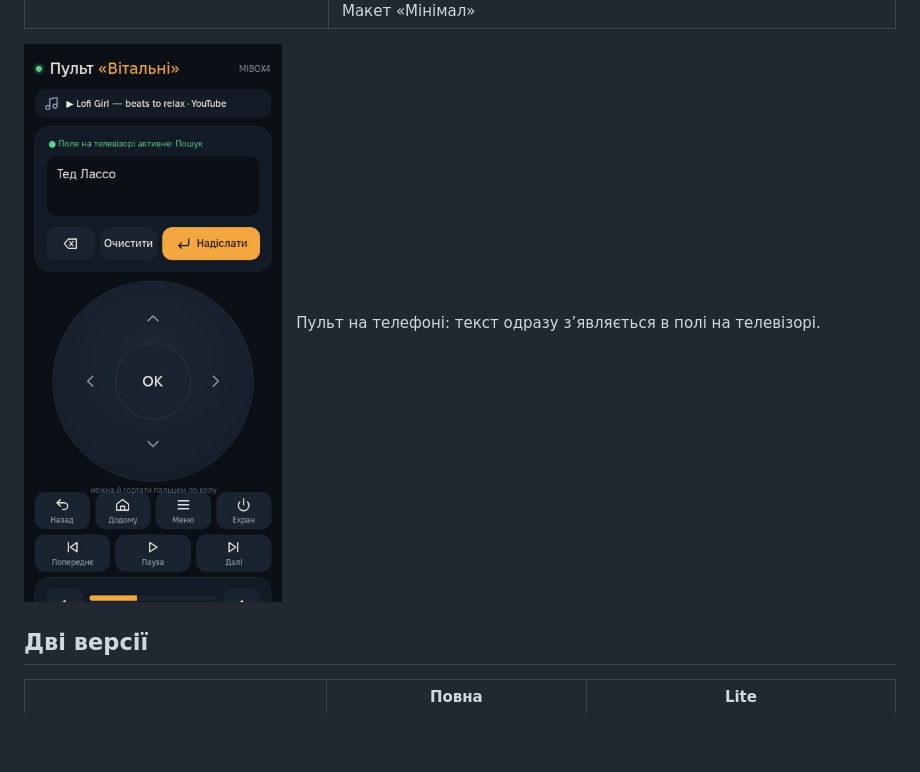
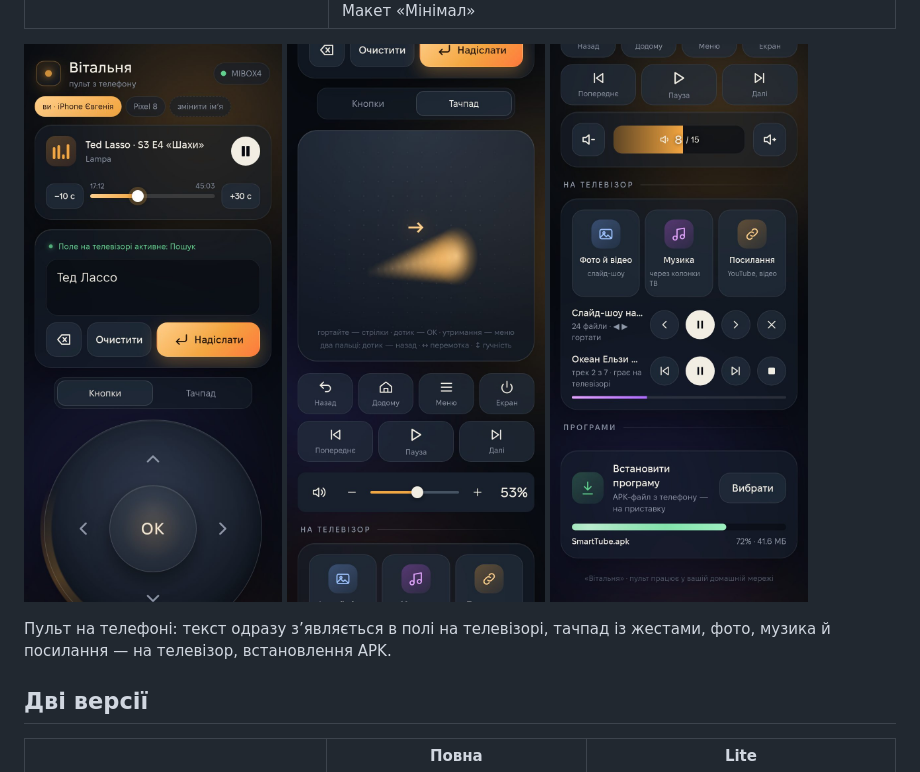
Before and after one commit to yevheniipichkur/tvhome-launcher, a Markdown page: README.md, the part around the change. Rendered like a GitHub page; pictures changed too: docs/screenshots/phone-send.jpg (added), docs/screenshots/phone-tp.jpg (added), docs/screenshots/phone.jpg; blank space fills up the shorter version.

Commit message:
Fresh phone-remote screenshots on the site and in the README
Co-Authored-By: Claude Opus 5.5 <noreply@anthropic.com>
Claude-Session: https://claude.ai/code/session_01AvN6vkHLuNVKwoK2TiD4Hk

```diff
--- a/README.md
+++ b/README.md
@@ -63,7 +63,9 @@ news and an app shelf. The UI is in Ukrainian. MIT licensed.*
 | ![Сапфір і золото](docs/screenshots/mirror.jpg) «Сапфір і золото», макет «Дзеркало» | ![Неон](docs/screenshots/neon.jpg) «Неон» |
 | ![Графіт і мідь](docs/screenshots/copper.jpg) «Графіт і мідь» | ![Мінімал](docs/screenshots/minimal.jpg) Макет «Мінімал» |
 
-<img src="docs/screenshots/phone.jpg" alt="Пульт «Вітальні» на телефоні" width="300"> &nbsp; Пульт на телефоні: текст одразу з’являється в полі на телевізорі.
+<img src="docs/screenshots/phone.jpg" alt="Пульт: клавіатура й перемотка" width="260"> <img src="docs/screenshots/phone-tp.jpg" alt="Тачпад" width="260"> <img src="docs/screenshots/phone-send.jpg" alt="З телефону на телевізор" width="260">
+
+Пульт на телефоні: текст одразу з’являється в полі на телевізорі, тачпад із жестами, фото, музика й посилання — на телевізор, встановлення APK.
 
 ## Дві версії
 
```
Also changed, not shown: site/img/phone-send.jpg (added), site/img/phone-tp.jpg (added), site/img/phone.jpg, 9 other files.
